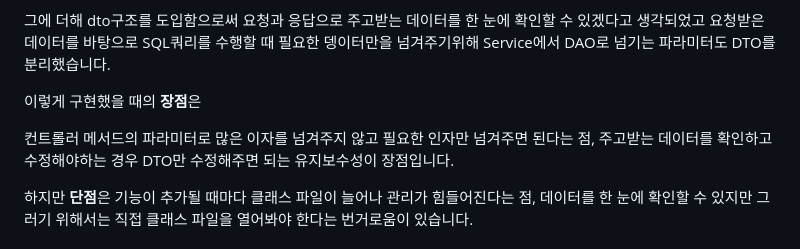
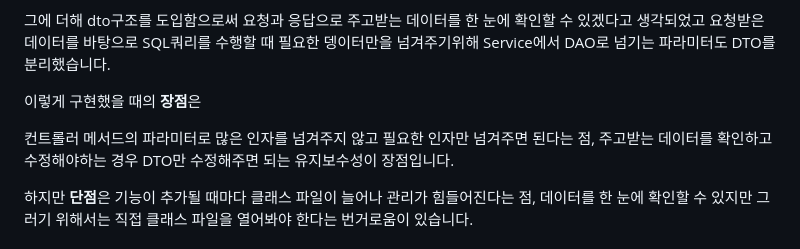
Before and after one commit to berichmore/Toy_CRUD_A, a Markdown page: README.md, the part around the change. GitHub-like rendering.

```diff
--- a/README.md
+++ b/README.md
@@ -260,7 +260,7 @@ spring.datasource.password=YOUR_DB_PASSWORD<br>
 
 이렇게 구현했을 때의 **장점**은
 
-컨트롤러 메서드의 파라미터로 많은 이자를 넘겨주지 않고 필요한 인자만 넘겨주면 된다는 점,
+컨트롤러 메서드의 파라미터로 많은 인자를 넘겨주지 않고 필요한 인자만 넘겨주면 된다는 점,
 주고받는 데이터를 확인하고 수정해야하는 경우
 DTO만 수정해주면 되는 유지보수성이 장점입니다.
 
```
